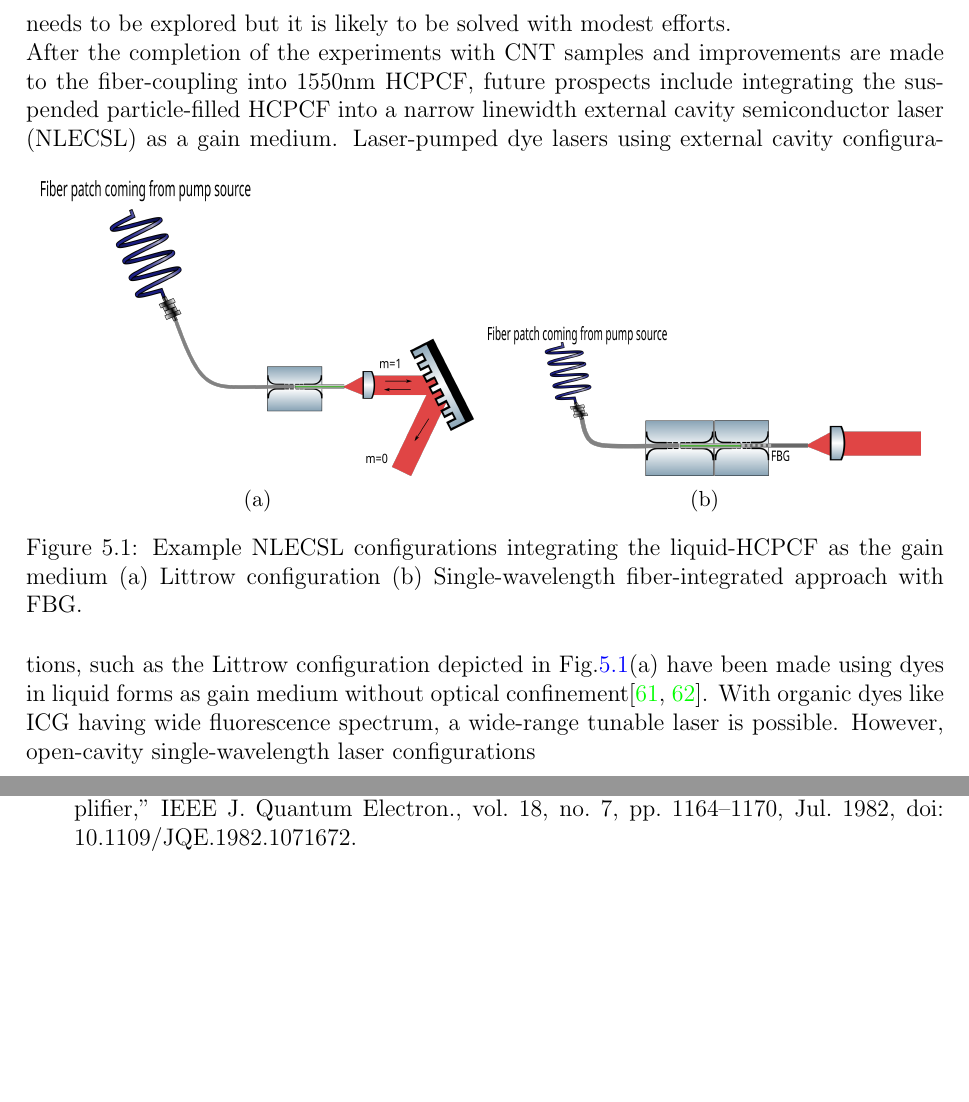
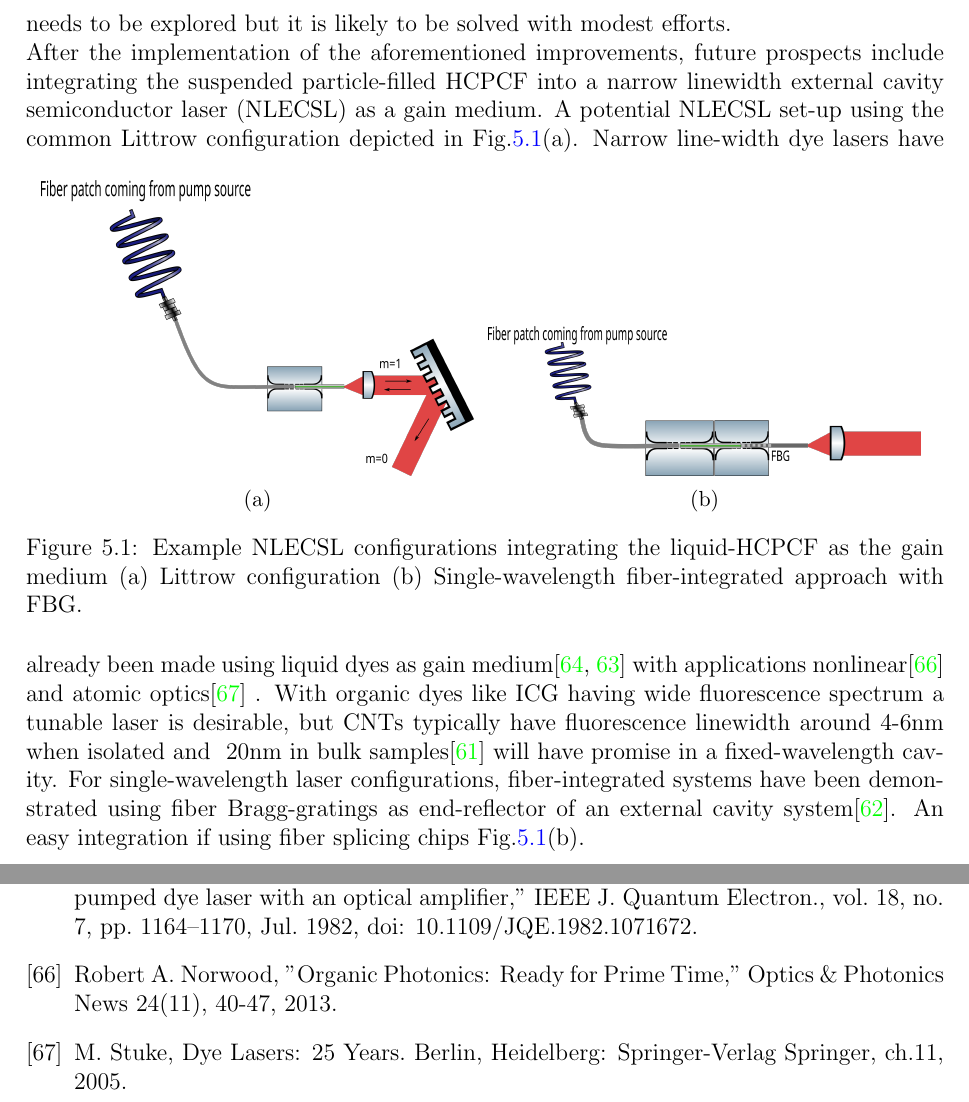
Before and after one commit to ManyaManya/masters-thesis, a LaTeX thesis (university_of_waterloo_thesis_template/uw-ethesis.tex, which reads university_of_waterloo_thesis_template/Bibliography.tex, university_of_waterloo_thesis_template/chapter-background-ecdl.tex): two parts of pages 63 and 69 of 69 before the commit and two parts of pages 63 and 70 of 70 after it, joined at a grey line, cut so that both start at the same text, the shorter picture padded with empty space. Compiled offline with pdfLaTeX.

Commit message:
conclusion done

```diff
--- a/university_of_waterloo_thesis_template/Bibliography.tex
+++ b/university_of_waterloo_thesis_template/Bibliography.tex
@@ -80,5 +82,8 @@ no. 11, p. 1588, Nov. 201
 \bibitem{ding}K. Ding et al., “Research on Narrow Linewidth External Cavity Semiconductor Lasers,” Crystals, vol. 12, no. 7, p. 956, Jul. 2022, doi: 10.3390/cryst12070956.
 \bibitem{duarte} F. J. Duarte, Ed., Organic Lasers and Organic Photonics, Bristol, IOP, 2018. doi: 10.1007/978-3-662-11579-4.
 \bibitem{shafer}F. P. Schäfer, Ed., Dye Lasers, vol. 1. Berlin, Heidelberg: Springer Berlin Heidelberg, 1973. doi: 10.1007/978-3-662-11579-4.
-\cite{pierce}B. Pierce and R. Birge, “Lasing properties of several near-IR dyes for a nitrogen laser-pumped dye laser with an optical amplifier,” IEEE J. Quantum Electron., vol. 18, no. 7, pp. 1164–1170, Jul. 1982, doi: 10.1109/JQE.1982.1071672.
+\bibitem{pierce}B. Pierce and R. Birge, “Lasing properties of several near-IR dyes for a nitrogen laser-pumped dye laser with an optical amplifier,” IEEE J. Quantum Electron., vol. 18, no. 7, pp. 1164–1170, Jul. 1982, doi: 10.1109/JQE.1982.1071672.
+\bibitem{norwood} Robert A. Norwood, "Organic Photonics: Ready for Prime Time," Optics \& Photonics News 24(11), 40-47, 2013.
+\bibitem{stuke}M. Stuke, Dye Lasers: 25 Years. Berlin, Heidelberg: Springer-Verlag Springer, ch.11, 2005.
+
 \end{thebibliography}
--- a/university_of_waterloo_thesis_template/chapter-background-ecdl.tex
+++ b/university_of_waterloo_thesis_template/chapter-background-ecdl.tex
@@ -1,6 +1,6 @@
 \subsubsection{Future Work}
 While the results of suspended ICG particles are promising and show a proof-of-concept, the progression to suspended CNTs in HCPCF is incomplete. The initial tests with a sorted CNTs sample were inconclusive and further investigation is needed to produce a fluorescent sample. Future experimental efforts will hopefully lead to uses of CNTs in fiber-integrated devices. Besides the CNT samples, one of the main challenges that remains is obtaining a consistent and high coupling to the 1550nm HCPCF. Butt-coupled mechanical splicing chips fabricated for 800nm HCPCF consistently achieve coupling around 75-80\% and robustly hold the fibers together\cite{maruf}, but the same recipe does not produce high-fidelity butt-coupled mechanical splicing chips for 1550nm HCPCF. This is another avenue that needs to be explored but it is likely to be solved with modest efforts.\\
-After the completion of the experiments with CNT samples and improvements are made to the fiber-coupling into 1550nm HCPCF, future prospects include integrating the suspended particle-filled HCPCF into a narrow linewidth external cavity semiconductor laser (NLECSL) as a gain medium.
+After the implementation of the aforementioned improvements, future prospects include integrating the suspended particle-filled HCPCF into a narrow linewidth external cavity semiconductor laser (NLECSL) as a gain medium. A potential NLECSL set-up using the common Littrow configuration depicted in Fig.\ref{fig:laser}(a).
 \begin{figure}[!htb]
 	\centering
 	\foreach \x  in {litrow, fbg}
@@ -13,4 +13,4 @@ After the completion of the experiments with CNT samples and improvements are ma
 	\caption{Example NLECSL configurations integrating the liquid-HCPCF as the gain medium (a) Littrow configuration (b) Single-wavelength fiber-integrated approach with FBG.}
 	\label{fig:laser}
 \end{figure}
-Laser-pumped dye lasers using external cavity configurations, such as the Littrow configuration depicted in Fig.\ref{fig:laser}(a) have been made using dyes in liquid forms as gain medium without optical confinement\cite{ding, duarte}. With organic dyes like ICG having wide fluorescence spectrum, a wide-range tunable laser is possible. However, open-cavity single-wavelength laser configurations
+Narrow line-width dye lasers have already been made using liquid dyes as gain medium\cite{shafer, duarte} with applications nonlinear\cite{norwood} and atomic optics\cite{stuke} . With organic dyes like ICG having wide fluorescence spectrum a tunable laser is desirable, but CNTs typically have fluorescence linewidth around 4-6nm when isolated and ~20nm in bulk samples\cite{tsyboulski} will have promise in a fixed-wavelength cavity. For single-wavelength laser configurations, fiber-integrated systems have been demonstrated using fiber Bragg-gratings as end-reflector of an external cavity system\cite{ding}. An easy integration if using fiber splicing chips Fig.\ref{fig:laser}(b).
```
Also changed, not shown: university_of_waterloo_thesis_template/chapter-background-icg.tex (+1 -1 lines), university_of_waterloo_thesis_template/chapter-icg-results.tex (+2 -1 lines), university_of_waterloo_thesis_template/Bibliography.tex (2 more changed lines), 5 other files.
